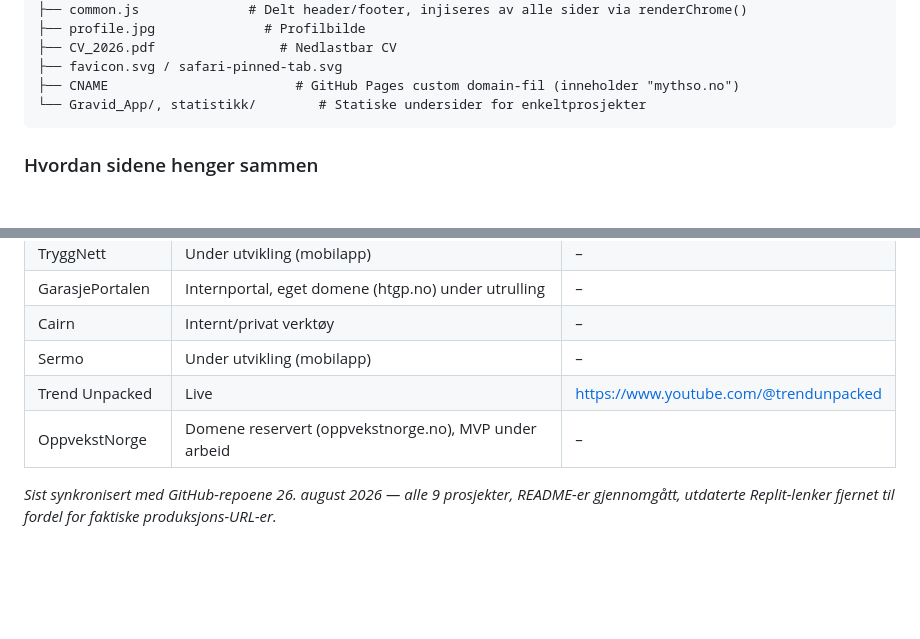
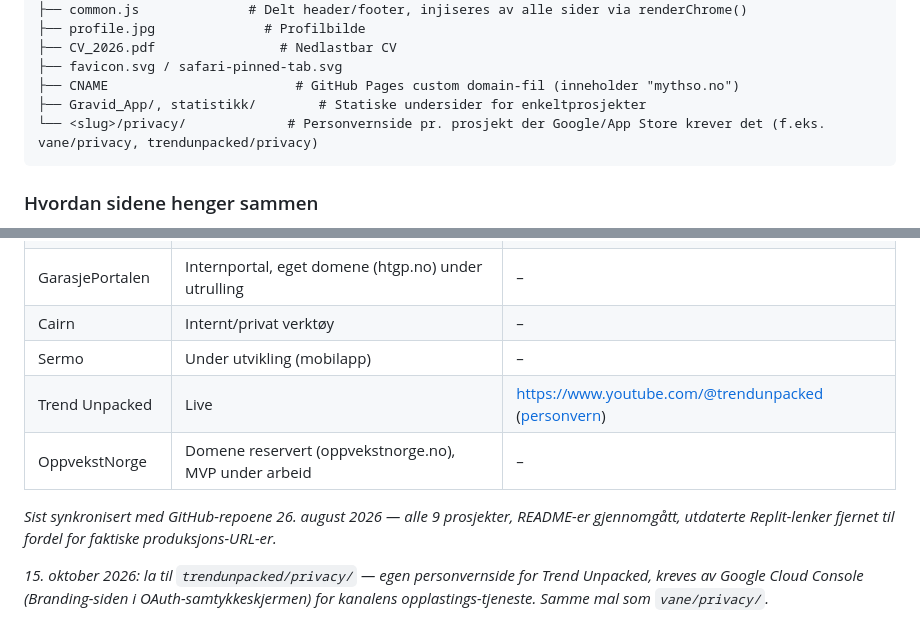
Before and after one commit to Mythso/mythso.no, a Markdown page: README.md, 2 parts joined by grey strips. Rendered like a GitHub page; blank space fills up the shorter version.

Commit message:
README: document trendunpacked/privacy/ page

````diff
--- a/README.md
+++ b/README.md
@@ -20,7 +20,8 @@ mythso.no/
 ├── CV_2026.pdf                # Nedlastbar CV
 ├── favicon.svg / safari-pinned-tab.svg
 ├── CNAME                        # GitHub Pages custom domain-fil (inneholder "mythso.no")
-└── Gravid_App/, statistikk/        # Statiske undersider for enkeltprosjekter
+├── Gravid_App/, statistikk/        # Statiske undersider for enkeltprosjekter
+└── <slug>/privacy/             # Personvernside pr. prosjekt der Google/App Store krever det (f.eks. vane/privacy, trendunpacked/privacy)
 ```
 
 ### Hvordan sidene henger sammen
@@ -83,7 +84,9 @@ Siden startet som FTP-hostet statisk HTML hos Webhuset, og ble migrert til GitHu
 | GarasjePortalen | Internportal, eget domene (htgp.no) under utrulling | – |
 | Cairn | Internt/privat verktøy | – |
 | Sermo | Under utvikling (mobilapp) | – |
-| Trend Unpacked | Live | https://www.youtube.com/@trendunpacked |
+| Trend Unpacked | Live | https://www.youtube.com/@trendunpacked ([personvern](https://mythso.no/trendunpacked/privacy/)) |
 | OppvekstNorge | Domene reservert (oppvekstnorge.no), MVP under arbeid | – |
 
 _Sist synkronisert med GitHub-repoene 26. august 2026 — alle 9 prosjekter, README-er gjennomgått, utdaterte Replit-lenker fjernet til fordel for faktiske produksjons-URL-er._
+
+_15. oktober 2026: la til `trendunpacked/privacy/` — egen personvernside for Trend Unpacked, kreves av Google Cloud Console (Branding-siden i OAuth-samtykkeskjermen) for kanalens opplastings-tjeneste. Samme mal som `vane/privacy/`._
````
